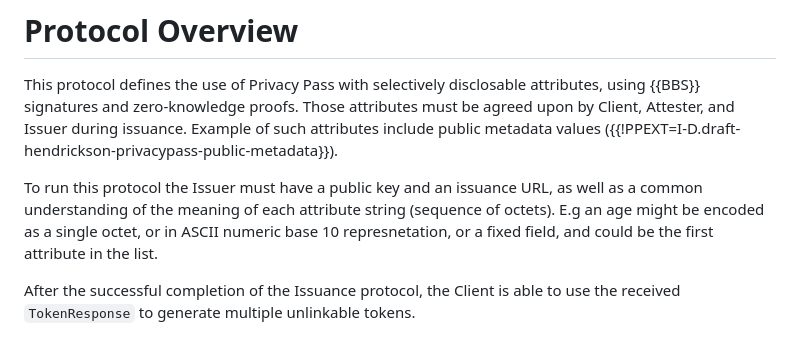
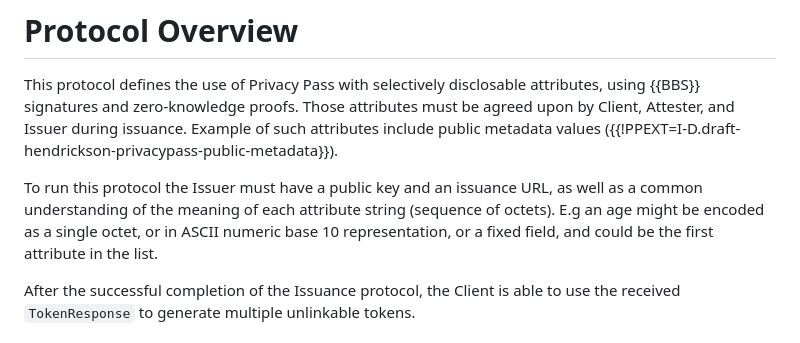
Before and after one commit to wbl/draft-ladd-bbs-privacypass, a Markdown page: draft-ladd-privacypass-bbs.md, the part around the change. GitHub-like rendering.

Commit message:
typo fix

```diff
--- a/draft-ladd-privacypass-bbs.md
+++ b/draft-ladd-privacypass-bbs.md
@@ -49,7 +49,7 @@ In 2004 Boneh-Boyen-Shacham introduced the eponymous BBS signature. The BBS sign
 
 This protocol defines the use of Privacy Pass with selectively disclosable attributes, using {{BBS}} signatures and zero-knowledge proofs. Those attributes must be agreed upon by Client, Attester, and Issuer during issuance. Example of such attributes include public metadata values ({{!PPEXT=I-D.draft-hendrickson-privacypass-public-metadata}}).
 
-To run this protocol the Issuer must have a public key and an issuance URL, as well as a common understanding of the meaning of each attribute string (sequence of octets). E.g an age might be encoded as a single octet, or in ASCII numeric base 10 represnetation, or a fixed field, and could be the first attribute in the list.
+To run this protocol the Issuer must have a public key and an issuance URL, as well as a common understanding of the meaning of each attribute string (sequence of octets). E.g an age might be encoded as a single octet, or in ASCII numeric base 10 representation, or a fixed field, and could be the first attribute in the list.
 
 After the successful completion of the Issuance protocol, the Client is able to use the received `TokenResponse` to generate multiple unlinkable tokens.
 
```
